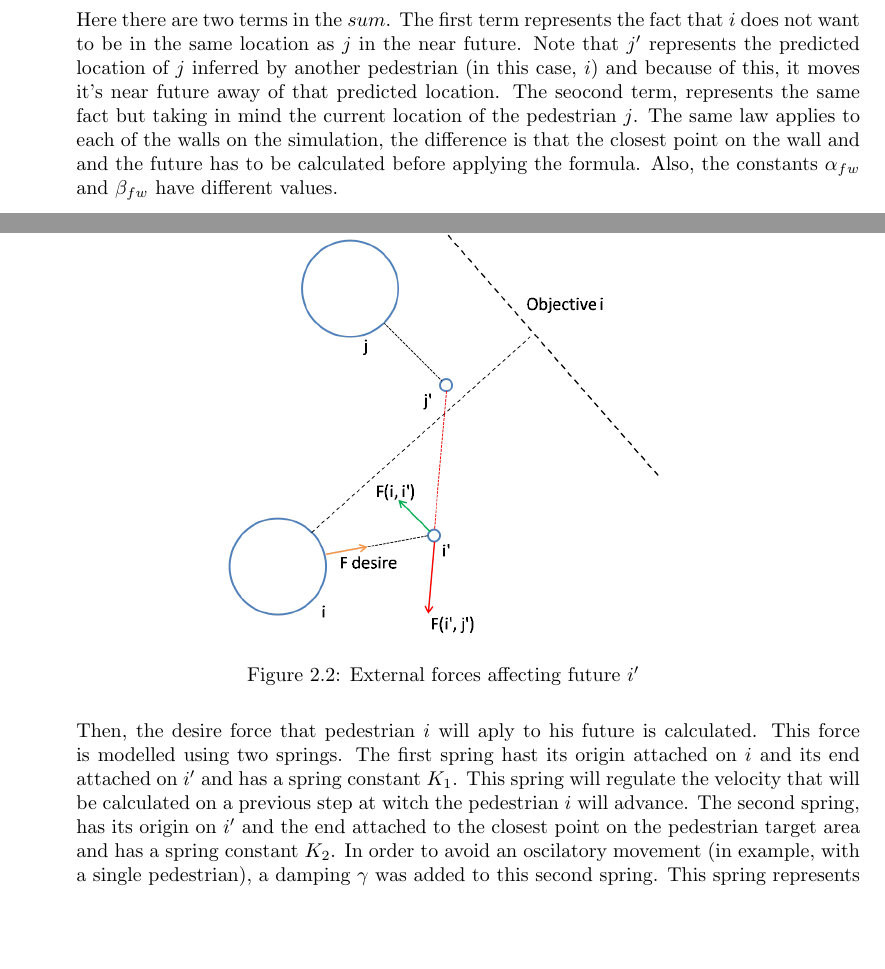
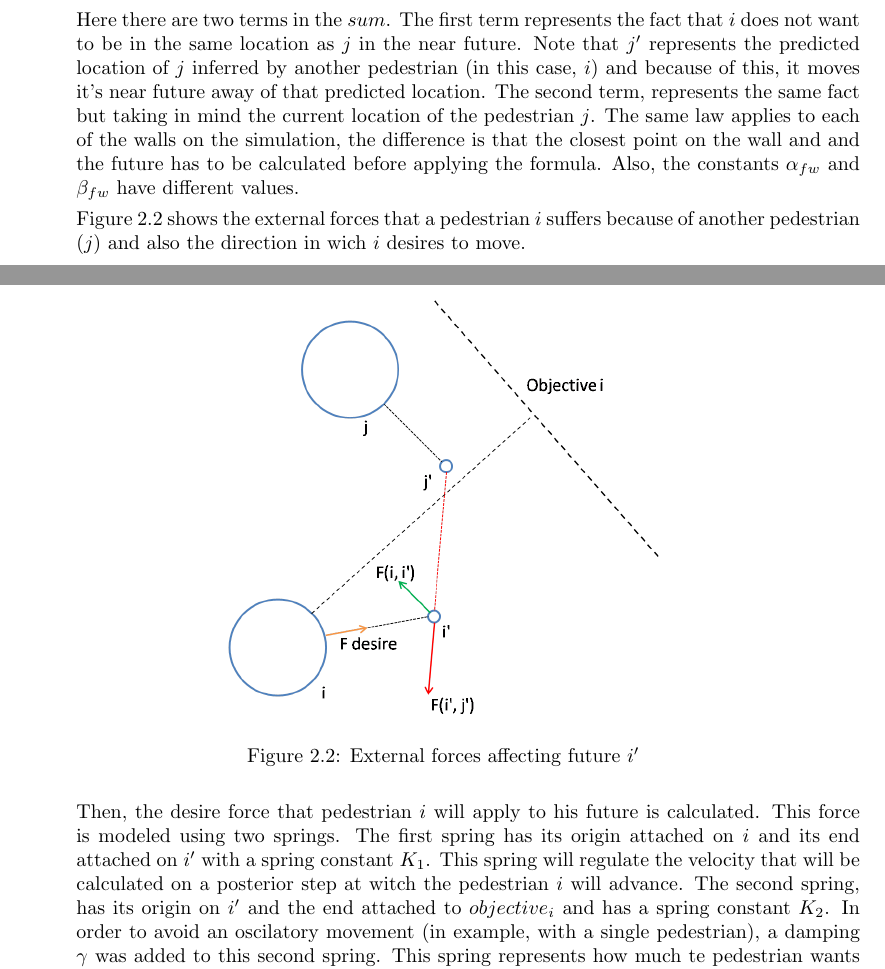
Before and after one commit to amarseillan-zz/pedestriansimulation, a LaTeX paper (doc/informe/paper.tex): two parts of pages 6 and 7 of 10, joined at a grey line, cut so that both start at the same text, the shorter picture padded with empty space. Compiled offline with pdfLaTeX.

Commit message:
me olvide subir la ultima foto de pictures.pptx arreglo errores menores en el paper.tex. actualizo pdf.

```diff
--- a/doc/informe/paper.tex
+++ b/doc/informe/paper.tex
@@ -394,12 +394,17 @@ the fact that $i$ does not want to be in the same location as $j$
 in the near future. Note that $j'$ represents the predicted location
 of $j$ inferred by another pedestrian (in this case, $i$) and because
 of this, it moves it's near future away of that predicted location.
-The seocond term, represents the same fact but taking in mind the
-current location of the pedestrian $j$. The same law applies to each
-of the walls on the simulation, the difference is that the closest
-point on the wall and and the future has to be calculated before applying
+The second term, represents the same fact but taking in mind the current
+location of the pedestrian $j$. The same law applies to each of the
+walls on the simulation, the difference is that the closest point
+on the wall and and the future has to be calculated before applying
 the formula. Also, the constants $\alpha_{fw}$ and $\beta_{fw}$
 have different values.
+
+
+Figure 2.2 shows the external forces that a pedestrian $i$ suffers
+because of another pedestrian ($j$) and also the direction in wich
+$i$ desires to move.
 
 
 \begin{figure}[H]
@@ -408,13 +413,15 @@ have different values.
 
 
 
-Then, the desire force that pedestrian $i$ will aply to his future
-is calculated. This force is modelled using two springs. The first
-spring hast its origin attached on $i$ and its end attached on $i'$
-and has a spring constant $K_{1}$. This spring will regulate the
-velocity that will be calculated on a previous step at witch the pedestrian
+Then, the desire force that pedestrian $i$ will apply to his future
+is calculated. This force is modeled using two springs. The first
+spring has its origin attached on $i$ and its end attached on $i'$
+with a spring constant $K_{1}$. This spring will regulate the velocity
+that will be calculated on a posterior step at witch the pedestrian
 $i$ will advance. The second spring, has its origin on $i'$ and
-the end attached to the closest point on the pedestrian target area
-and has a spring constant $K_{2}$. In order to avoid an oscilatory
-movement (in example, with a single pedestrian), a damping $\gamma$
-was added to this second spring. This spring represents how much te
+the end attached to $objective_{i}$ and has a spring constant $K_{2}$.
+In order to avoid an oscilatory movement (in example, with a single
+pedestrian), a damping $\gamma$ was added to this second spring.
+This spring represents how much te pedestrian wants to reach his target.
+A larger spring constant will force a more straight path, but possible
+with more collitions on its way.
```
Also changed, not shown: doc/informe/paper.pdf, doc/informe/paper.tex (3 more changed lines), 2 other files.
